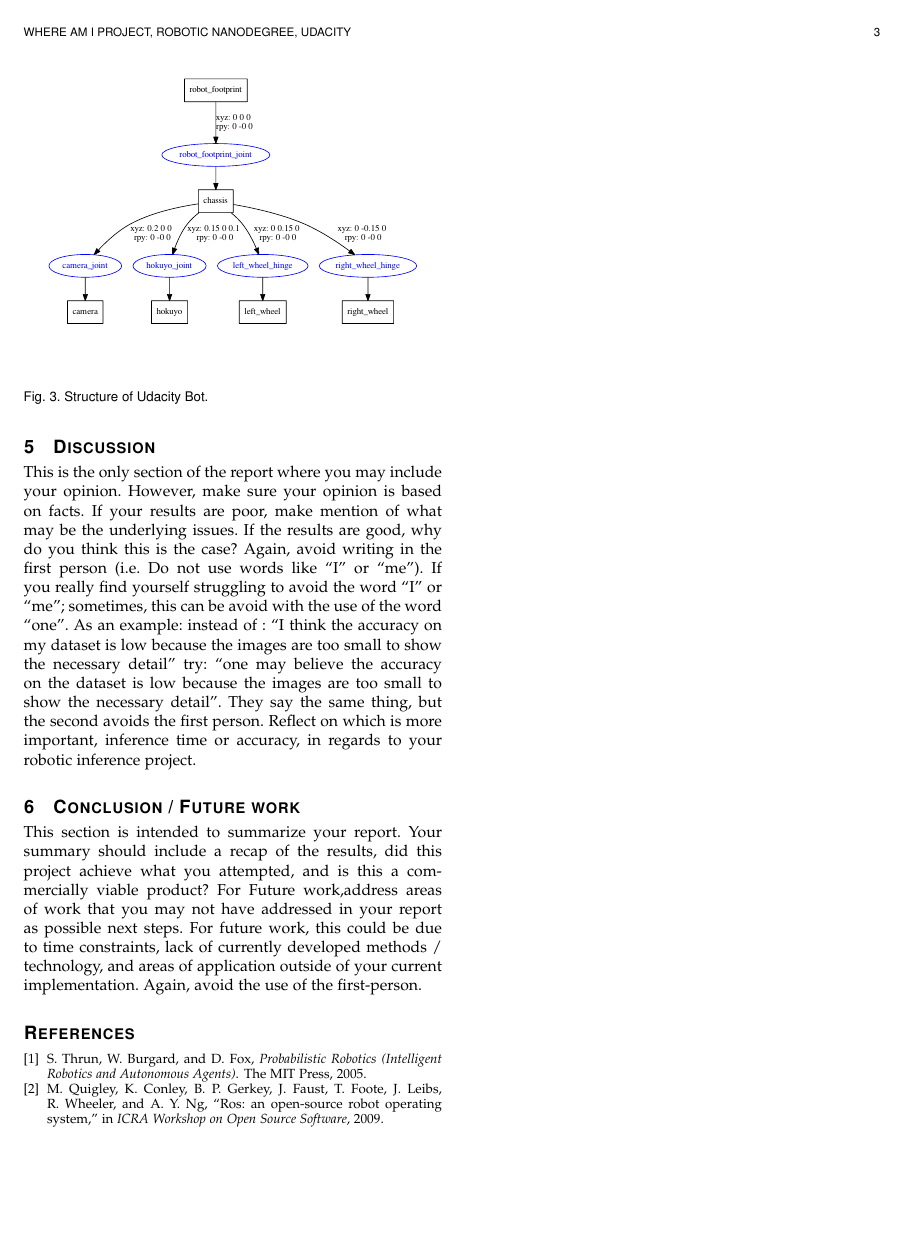
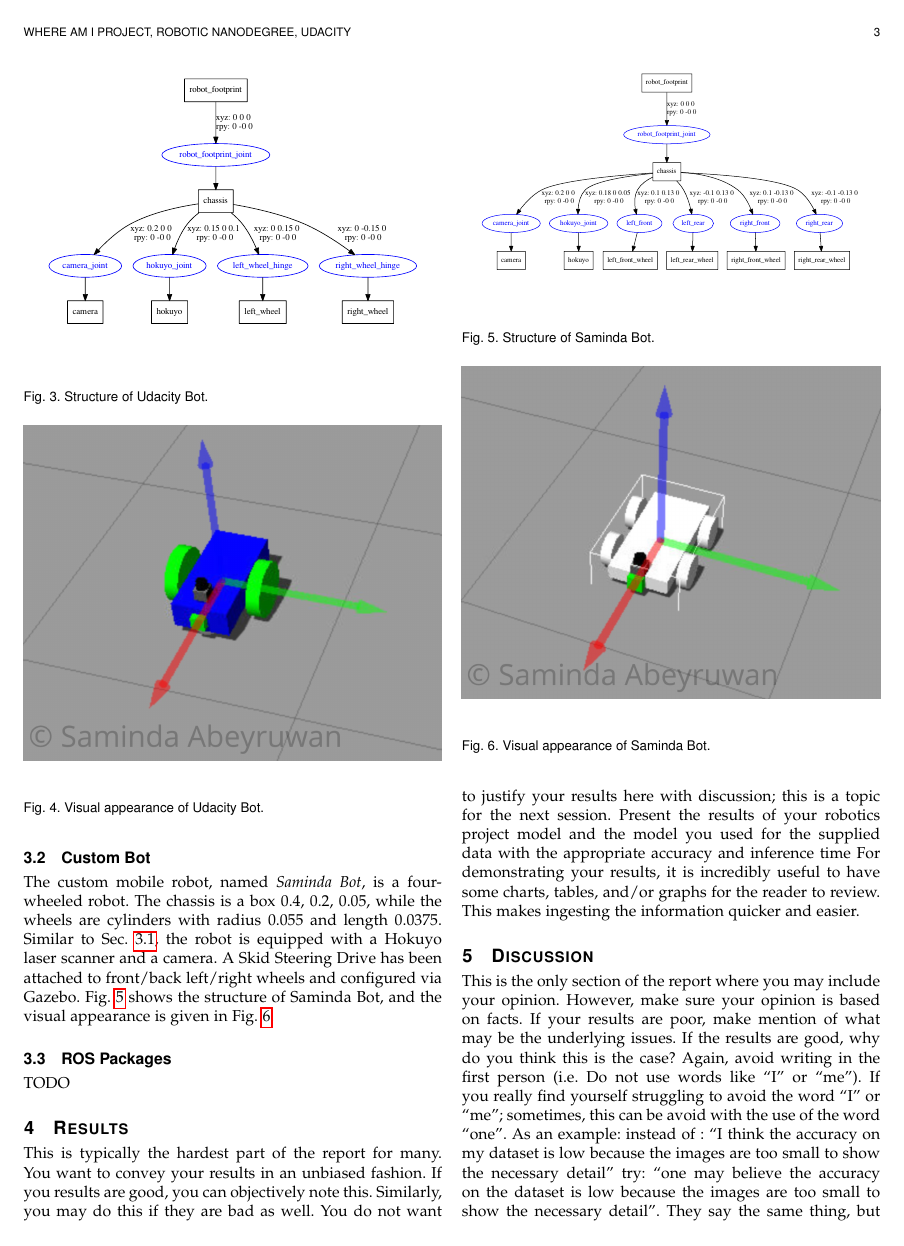
Before and after one commit to samindaa/udacity_bot, a LaTeX paper (main.tex): page 3 of 3 before the commit and page 3 of 4 after it. Compiled offline with pdfLaTeX.

Commit message:
writeup updates

```diff
--- a/main.tex
+++ b/main.tex
@@ -197,8 +198,34 @@ The baseline mobile robot, Udacity Bot, is developed using Xacro\footnote{\url{h
       \label{fig:udacity_bot}
 \end{figure}
 
+\begin{figure}[thpb]
+      \centering
+      \includegraphics[width=\linewidth]{misc/ub_w.png}
+      \caption{Visual appearance of Udacity Bot.}
+      \label{fig:ub}
+\end{figure}
 
+\subsection{Custom Bot}
 
+The custom mobile robot, named \textit{Saminda Bot}, is a four-wheeled robot. The chassis is a box 0.4, 0.2, 0.05, while the wheels are cylinders with radius 0.055 and length 0.0375. Similar to Sec. \ref{subsec:udacity_bot}, the robot is equipped with a Hokuyo laser scanner and a camera. A Skid Steering Drive has been attached to front/back left/right wheels and configured via Gazebo. Fig. \ref{fig:saminda_bot} shows the structure of Saminda Bot, and the visual appearance is given in Fig.  \ref{fig:sb}.
+
+\begin{figure}[thpb]
+      \centering
+      \includegraphics[width=\linewidth]{misc/saminda_bot.pdf}
+      \caption{Structure of Saminda Bot.}
+      \label{fig:saminda_bot}
+\end{figure}
+
+\begin{figure}[thpb]
+      \centering
+      \includegraphics[width=\linewidth]{misc/sb_w.png}
+      \caption{Visual appearance of Saminda Bot.}
+      \label{fig:sb}
+\end{figure}
+
+\subsection{ROS Packages}
+
+TODO
 
 %\section{Data Acquisition}
 %This section should discuss the data set. Items to include are the number of images, size of the images, the types of images (RGB, Grayscale, etc.), how these images were collected (including the method). Providing this information is critical if anyone would like to replicate your results. After all, the intent of reports such as these are to convey information and build upon ideas so you want to ensure others can validate your process.
```
Also changed, not shown: misc/map.png (added), misc/map_w.png (added), misc/sb.png (added), misc/sb_w.png (added), misc/ub.png (added), misc/ub_w.png (added), main.tex (19 more changed lines).
